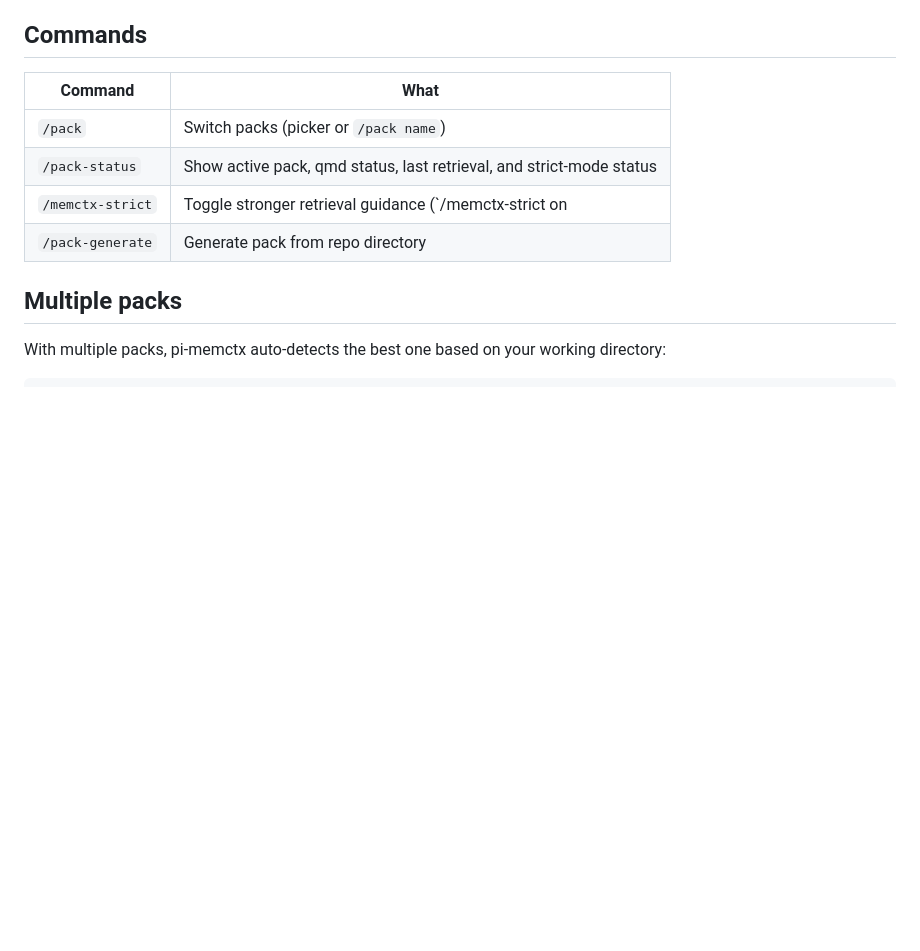
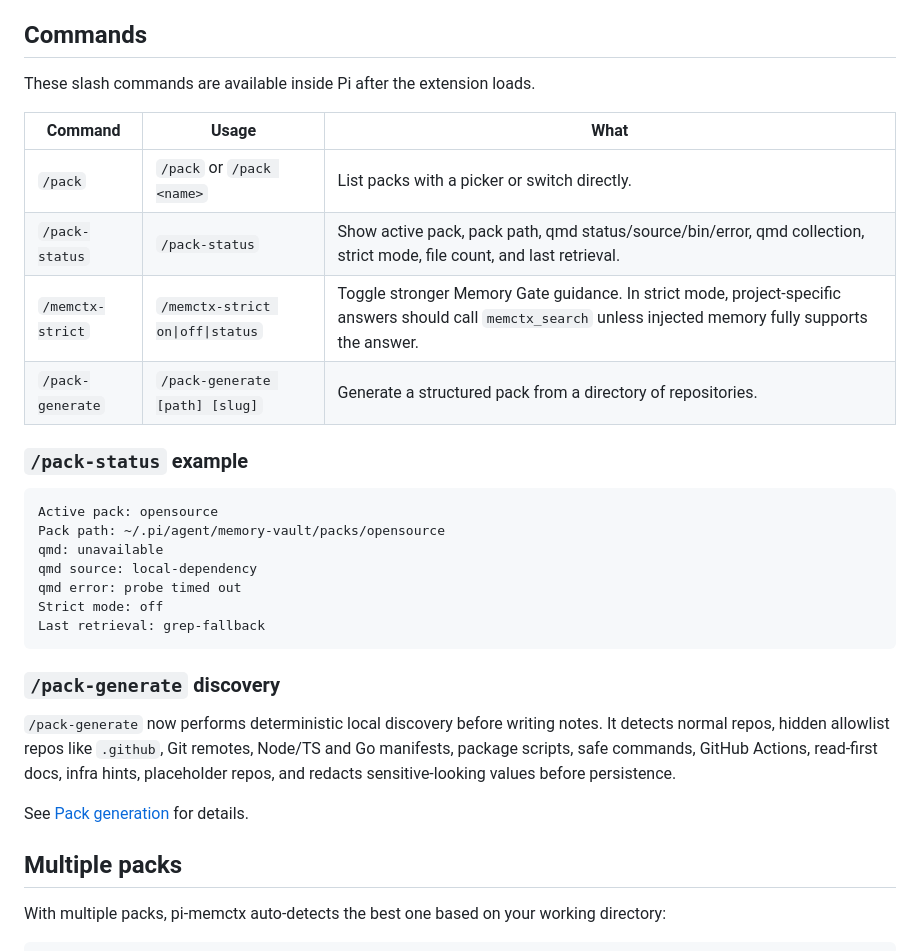
Before and after one commit to weauratech/pi-memctx, a Markdown page: README.md, the part around one of its changes. GitHub-like rendering; blank space fills up the shorter version.

````diff
--- a/README.md
+++ b/README.md
@@ -221,12 +253,32 @@ Types: `observation`, `decision`, `action`, `runbook`, `context`.
 
 ## Commands
 
-| Command | What |
-|---|---|
-| `/pack` | Switch packs (picker or `/pack name`) |
-| `/pack-status` | Show active pack, qmd status, last retrieval, and strict-mode status |
-| `/memctx-strict` | Toggle stronger retrieval guidance (`/memctx-strict on|off|status`) |
-| `/pack-generate` | Generate pack from repo directory |
+These slash commands are available inside Pi after the extension loads.
+
+| Command | Usage | What |
+|---|---|---|
+| `/pack` | `/pack` or `/pack <name>` | List packs with a picker or switch directly. |
+| `/pack-status` | `/pack-status` | Show active pack, pack path, qmd status/source/bin/error, qmd collection, strict mode, file count, and last retrieval. |
+| `/memctx-strict` | `/memctx-strict on\|off\|status` | Toggle stronger Memory Gate guidance. In strict mode, project-specific answers should call `memctx_search` unless injected memory fully supports the answer. |
+| `/pack-generate` | `/pack-generate [path] [slug]` | Generate a structured pack from a directory of repositories. |
+
+### `/pack-status` example
+
+```txt
+Active pack: opensource
+Pack path: ~/.pi/agent/memory-vault/packs/opensource
+qmd: unavailable
+qmd source: local-dependency
+qmd error: probe timed out
+Strict mode: off
+Last retrieval: grep-fallback
+```
+
+### `/pack-generate` discovery
+
+`/pack-generate` now performs deterministic local discovery before writing notes. It detects normal repos, hidden allowlist repos like `.github`, Git remotes, Node/TS and Go manifests, package scripts, safe commands, GitHub Actions, read-first docs, infra hints, placeholder repos, and redacts sensitive-looking values before persistence.
+
+See [Pack generation](docs/pack-generate.md) for details.
 
 ## Multiple packs
 
````
Also changed, not shown: other parts of README.md (+42 -10 lines).
